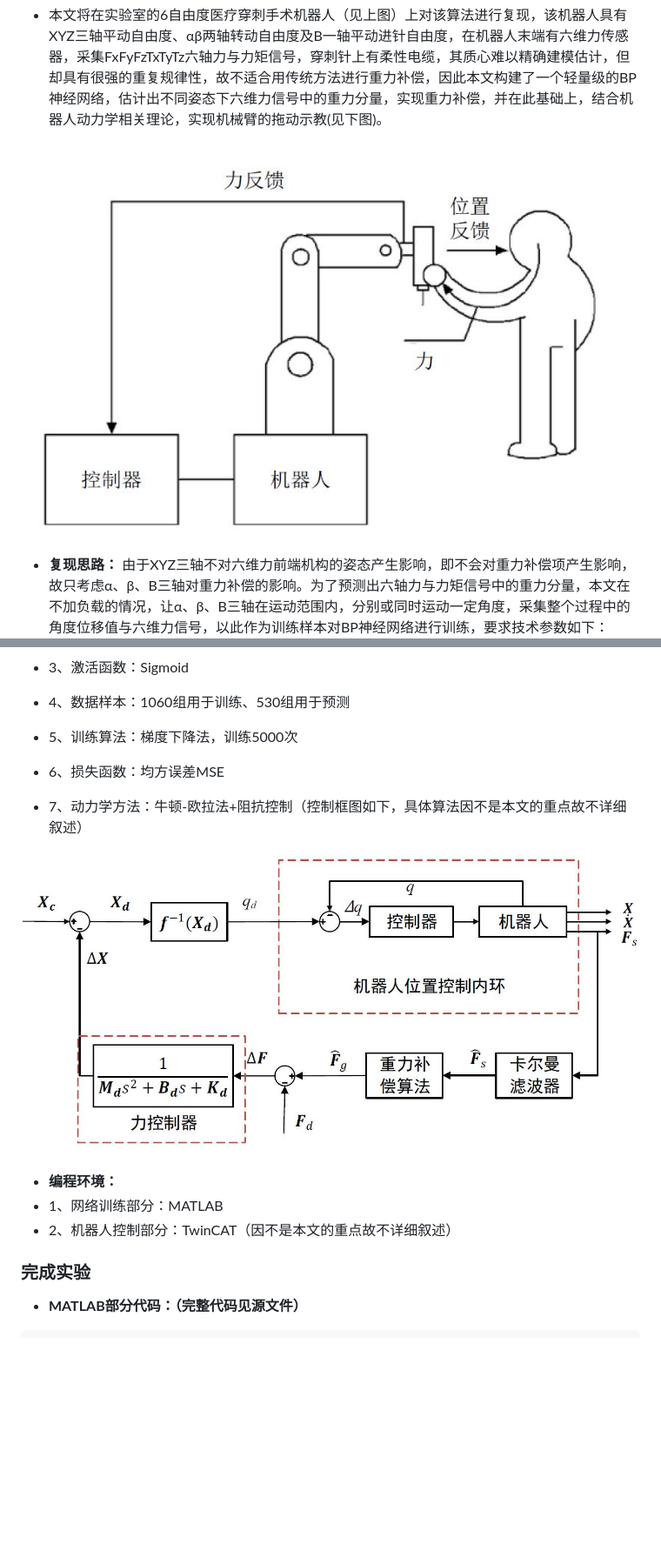
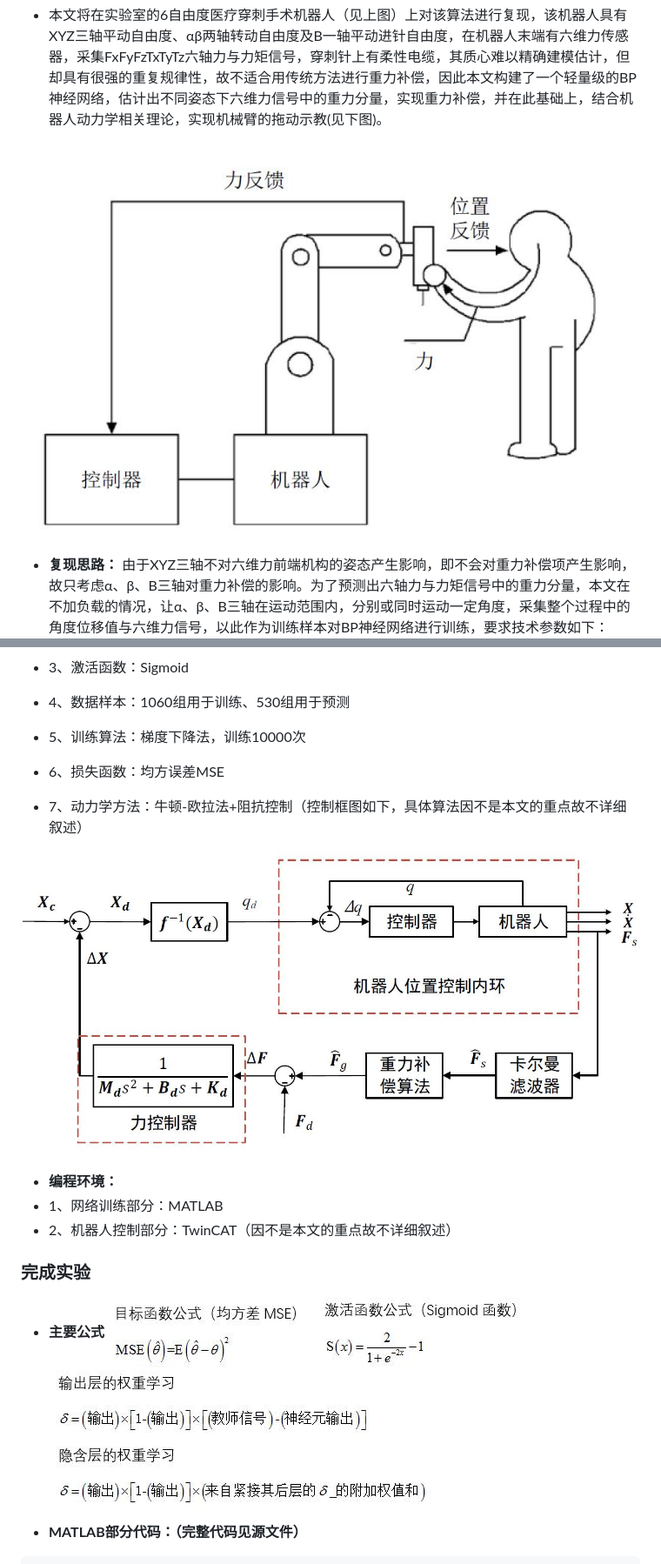
Before and after one commit to jialei0701/ANN, a Markdown page: 万梓威21832055/README.md, 2 parts joined by grey strips. Shown: that part at 87% size. Drawn GitHub-style; pictures changed too: 万梓威21832055/梯度下降算法公式.jpg (added), 万梓威21832055/激活函数公式.jpg (added), 万梓威21832055/目标函数公式.jpg (added); blank space fills up the shorter version.

```diff
--- a/万梓威21832055/README.md
+++ b/万梓威21832055/README.md
@@ -44,7 +43,7 @@
 
 * 本文将在实验室的6自由度医疗穿刺手术机器人（见上图）上对该算法进行复现，该机器人具有XYZ三轴平动自由度、αβ两轴转动自由度及B一轴平动进针自由度，在机器人末端有六维力传感器，采集FxFyFzTxTyTz六轴力与力矩信号，穿刺针上有柔性电缆，其质心难以精确建模估计，但却具有很强的重复规律性，故不适合用传统方法进行重力补偿，因此本文构建了一个轻量级的BP神经网络，估计出不同姿态下六维力信号中的重力分量，实现重力补偿，并在此基础上，结合机器人动力学相关理论，实现机械臂的拖动示教(见下图)。
 
-![avator](https://github.com/jialei0701/ANN/blob/master/%E4%B8%87%E6%A2%93%E5%A8%8121832055/%E6%8B%96%E5%8A%A8%E7%A4%BA%E6%95%99%E7%A4%BA%E6%84%8F%E5%9B%BE.jpg)
+![model](./拖动示教示意图.jpg)
 
 * **复现思路：**
 由于XYZ三轴不对六维力前端机构的姿态产生影响，即不会对重力补偿项产生影响，故只考虑α、β、B三轴对重力补偿的影响。为了预测出六轴力与力矩信号中的重力分量，本文在不加负载的情况，让α、β、B三轴在运动范围内，分别或同时运动一定角度，采集整个过程中的角度位移值与六维力信号，以此作为训练样本对BP神经网络进行训练，要求技术参数如下：
@@ -59,17 +58,22 @@
 * 2、网络结构：3-20-6
 * 3、激活函数：Sigmoid
 * 4、数据样本：1060组用于训练、530组用于预测
-* 5、训练算法：梯度下降法，训练5000次
+* 5、训练算法：梯度下降法，训练10000次
 * 6、损失函数：均方误差MSE
 * 7、动力学方法：牛顿-欧拉法+阻抗控制（控制框图如下，具体算法因不是本文的重点故不详细叙述）
 
-![avator](https://github.com/jialei0701/ANN/blob/master/%E4%B8%87%E6%A2%93%E5%A8%8121832055/%E6%8B%96%E5%8A%A8%E7%A4%BA%E6%95%99%E6%8E%A7%E5%88%B6%E5%8E%9F%E7%90%86%E5%9B%BE.jpg)
+![model](./拖动示教控制原理图.jpg)
 
 * **编程环境：**
 * 1、网络训练部分：MATLAB
 * 2、机器人控制部分：TwinCAT（因不是本文的重点故不详细叙述）
 
 ### 完成实验
+* **主要公式**
+![formula](./目标函数公式.jpg)
+![formula](./激活函数公式.jpg)
+![formula](./梯度下降算法公式.jpg)
+
 * **MATLAB部分代码：（完整代码见源文件）**
 <pre name="code" class="MATLAB">
 %****************************
```
Also changed, not shown: other parts of 万梓威21832055/README.md (+10 -10 lines), 万梓威21832055/损失函数MSE.jpg (added), 3 other files.
